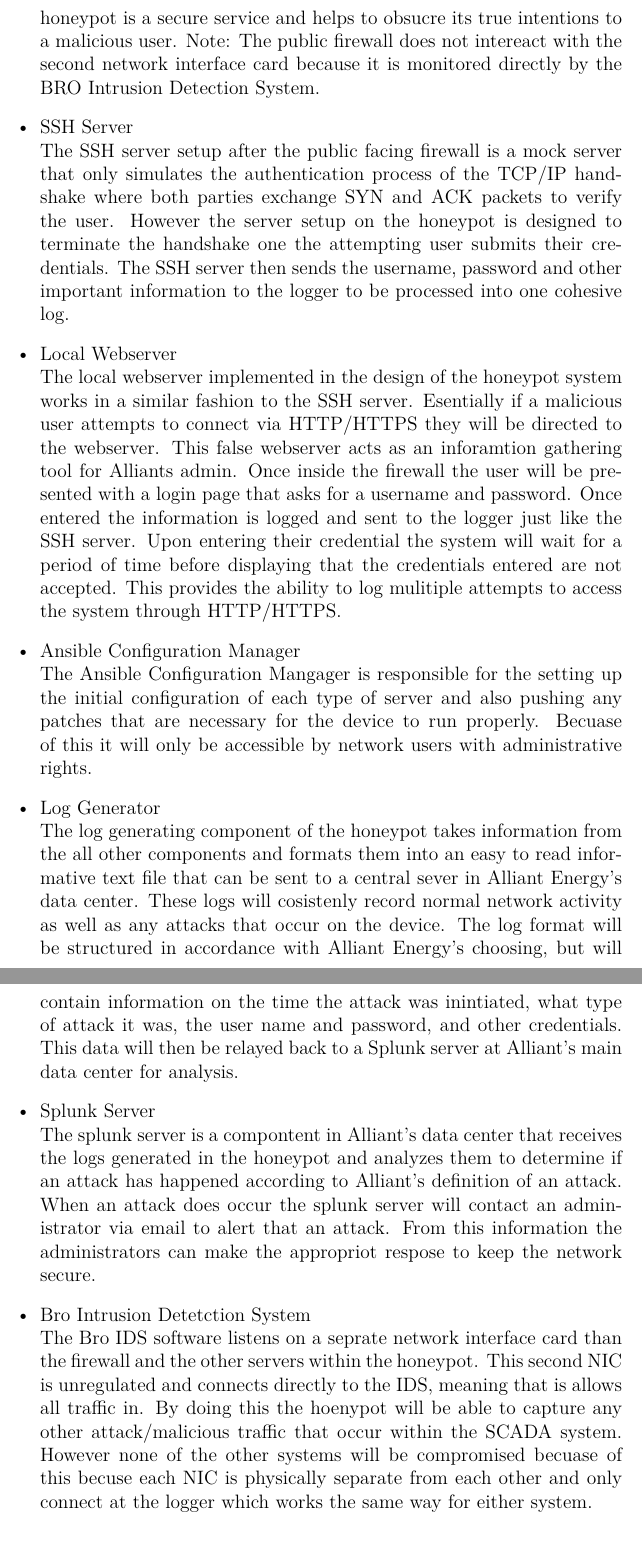
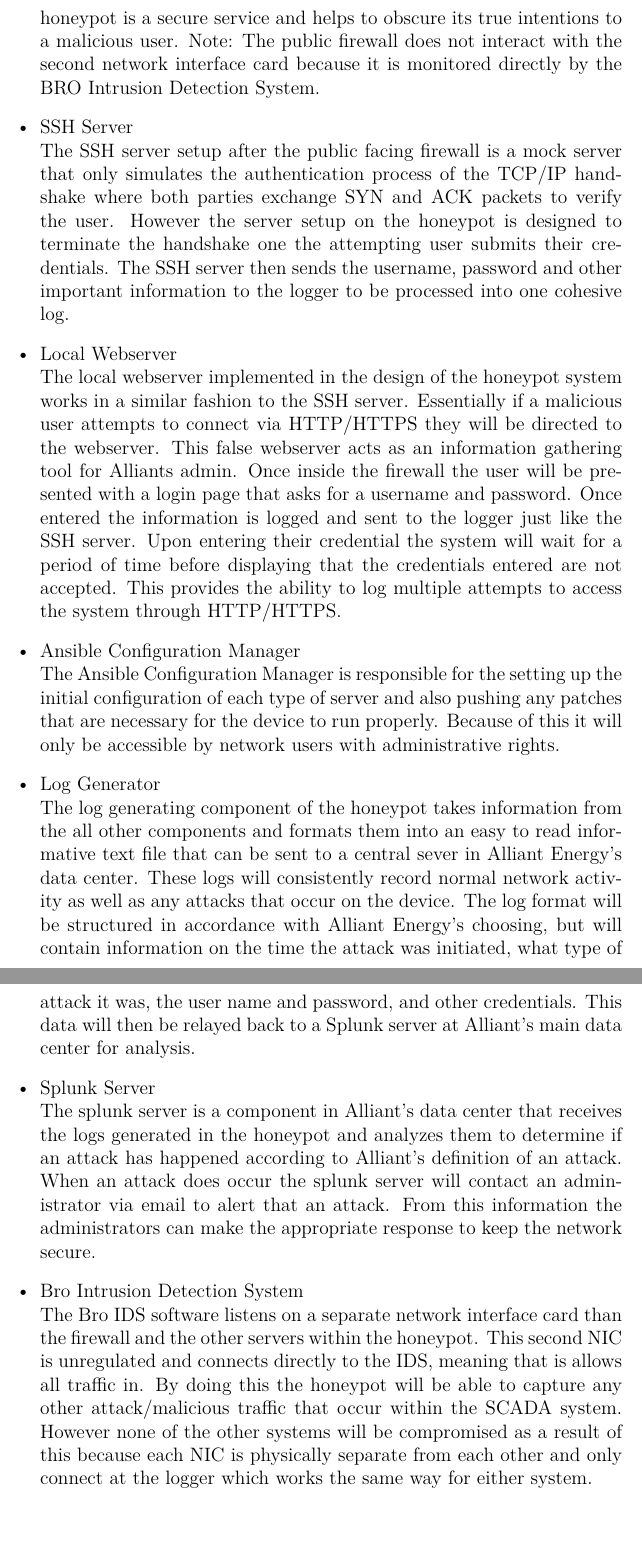
Before and after one commit to Senior-Design-May1601/docs, a LaTeX thesis (fall2015/design_doc/May1601-Design-Document.tex, which reads fall2015/design_doc/system-level-design.tex): two parts of pages 10 and 11 of 24, joined at a grey line, cut so that both start at the same text. Compiled offline with pdfLaTeX.

Commit message:
Update system-level-design.tex

```diff
--- a/fall2015/design_doc/system-level-design.tex
+++ b/fall2015/design_doc/system-level-design.tex
@@ -31,7 +31,7 @@ The SCADA honeypot to be built for twenty-eight of Alliant Energy's powerplant s
 \begin{itemize}
 \item Public Firewall
 \newline
-The public firewall also known as the public interface is one of two means of ingress to the system.  The firewall setup uses Linux IP tables to control the flow of traffic to only information coming in on ports 22(SSH), 80(HTTP), 443(HTTPS) and port 2222.  These ports are opened up for the reason that they are the bare minimum required to run the services of the onboard servers.  This give the illusion that the honeypot is a secure service and helps to obsucre its true intentions to a malicious user.  Note: The public firewall does not intereact with the second network interface card because it is monitored directly by the BRO Intrusion Detection System.
+The public firewall also known as the public interface is one of two means of ingress to the system.  The firewall setup uses Linux IP tables to control the flow of traffic to only information coming in on ports 22(SSH), 80(HTTP), 443(HTTPS) and port 2222.  These ports are opened up for the reason that they are the bare minimum required to run the services of the on-board servers.  This give the illusion that the honeypot is a secure service and helps to obscure its true intentions to a malicious user.  Note: The public firewall does not interact with the second network interface card because it is monitored directly by the BRO Intrusion Detection System.
 
 \item SSH Server
 \newline
@@ -39,23 +39,23 @@ The SSH server setup after the public facing firewall is a mock server that only
 
 \item Local Webserver
 \newline
-The local webserver implemented in the design of the honeypot system works in a similar fashion to the SSH server. Esentially if a malicious user attempts to connect via HTTP/HTTPS they will be directed to the webserver.  This false webserver acts as an inforamtion gathering tool for Alliants admin.  Once inside the firewall the user will be presented with a login page that asks for a username and password.  Once entered the information is logged and sent to the logger just like the SSH server.  Upon entering their credential the system will wait for a period of time before displaying that the credentials entered are not accepted.  This provides the ability to log mulitiple attempts to access the system through HTTP/HTTPS.
+The local webserver implemented in the design of the honeypot system works in a similar fashion to the SSH server. Essentially if a malicious user attempts to connect via HTTP/HTTPS they will be directed to the webserver.  This false webserver acts as an information gathering tool for Alliants admin.  Once inside the firewall the user will be presented with a login page that asks for a username and password.  Once entered the information is logged and sent to the logger just like the SSH server.  Upon entering their credential the system will wait for a period of time before displaying that the credentials entered are not accepted.  This provides the ability to log multiple attempts to access the system through HTTP/HTTPS.
 
 \item Ansible Configuration Manager
 \newline
-The Ansible Configuration Mangager is responsible for the setting up the initial configuration of each type of server and also pushing any patches that are necessary for the device to run properly.  Becuase of this it will only be accessible by network users with administrative rights.
+The Ansible Configuration Manager is responsible for the setting up the initial configuration of each type of server and also pushing any patches that are necessary for the device to run properly.  Because of this it will only be accessible by network users with administrative rights.
 
 \item Log Generator
 \newline
-The log generating component of the honeypot takes information from the all other components and formats them into an easy to read informative text file that can be sent to a central sever in Alliant Energy's data center.  These logs will cosistenly record normal network activity as well as any attacks that occur on the device.  The log format will be structured in accordance with Alliant Energy's choosing, but will contain information on the time the attack was inintiated, what type of attack it was, the user name and password, and other credentials.  This data will then be relayed back to a Splunk server at Alliant's main data center for analysis.
+The log generating component of the honeypot takes information from the all other components and formats them into an easy to read informative text file that can be sent to a central sever in Alliant Energy's data center.  These logs will consistently record normal network activity as well as any attacks that occur on the device.  The log format will be structured in accordance with Alliant Energy's choosing, but will contain information on the time the attack was initiated, what type of attack it was, the user name and password, and other credentials.  This data will then be relayed back to a Splunk server at Alliant's main data center for analysis.
 
 \item Splunk Server
 \newline
-The splunk server is a compontent in Alliant's data center that receives the logs generated in the honeypot and analyzes them to determine if an attack has happened according to Alliant's definition of an attack.  When an attack does occur the splunk server will contact an administrator via email to alert that an attack.  From this information the administrators can make  the appropriot respose to keep the network secure.
+The splunk server is a component in Alliant's data center that receives the logs generated in the honeypot and analyzes them to determine if an attack has happened according to Alliant's definition of an attack.  When an attack does occur the splunk server will contact an administrator via email to alert that an attack.  From this information the administrators can make  the appropriate response to keep the network secure.
 
-\item Bro Intrusion Detetction System
+\item Bro Intrusion Detection System
 \newline
-The Bro IDS software listens on a seprate network interface card than the firewall and the other servers within the honeypot.  This second NIC is unregulated and connects directly to the IDS, meaning that is allows all traffic in.  By doing this the hoenypot will be able to capture any other attack/malicious traffic that occur within the SCADA system.  However none of the other systems will be compromised becuase of this becuse each NIC is physically separate from each other and only connect at the logger which works the same way for either system.
+The Bro IDS software listens on a separate network interface card than the firewall and the other servers within the honeypot.  This second NIC is unregulated and connects directly to the IDS, meaning that is allows all traffic in.  By doing this the honeypot will be able to capture any other attack/malicious traffic that occur within the SCADA system.  However none of the other systems will be compromised as a result of this because each NIC is physically separate from each other and only connect at the logger which works the same way for either system.
 
 \section{System Analysis}
 This project is routinely implemented in industry with high success rates. Several software implementations of SCADA honeypots already exist in the open source community. However, our implementation will be custom because the client has a secondary goal of including an IDS on the system. Creating the honeypot software from scratch will minimize the resources required from the platform. This is important because the computer needs to be a small standalone device. A Raspberry PI only has 512MB of RAM for example and an IDS typically uses a lot of memory and process cycles. Most risk can be mitigated with proper contingency planning. Installing an IDS on a small platform such as a Raspberry PI may not be feasible. If this is the case, developing a custom platform with greater processing power and more memory will be explored. If this isn't feasible, then the secondary goal will have to be canceled. However, the overall honeypot implementation carries a low risk of failure.
```
